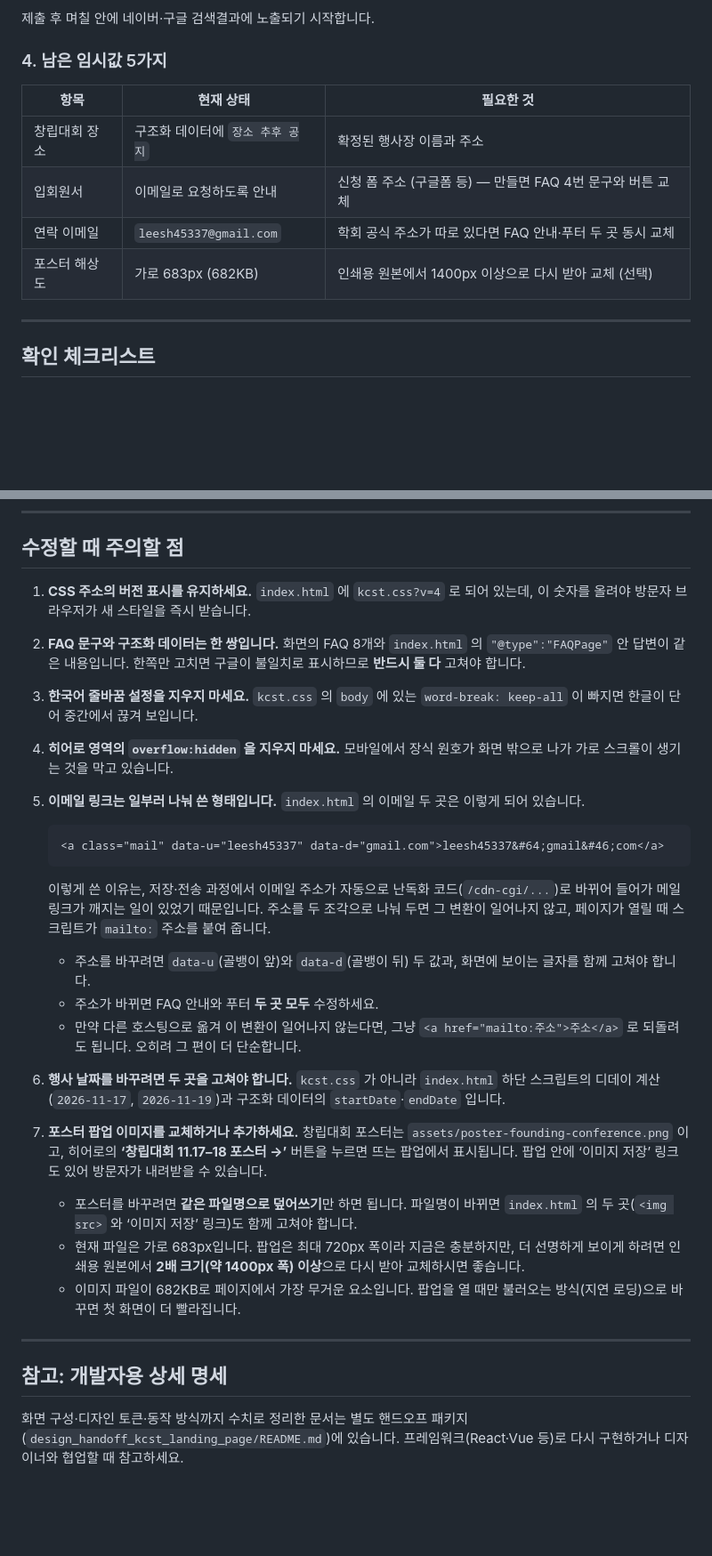
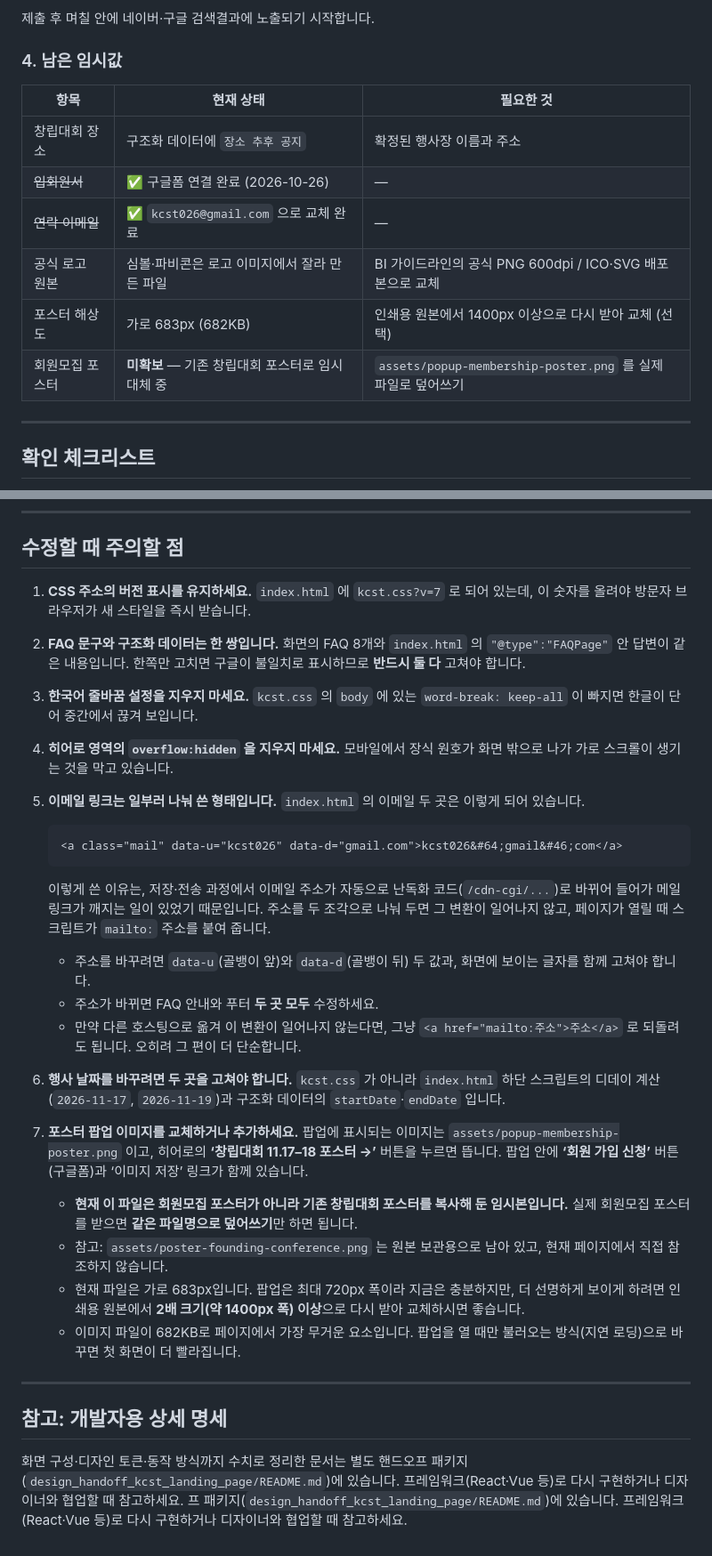
Before and after one commit to budhersong/KCST, a Markdown page: README.md, 2 parts joined by grey strips. Shown at 89% size. Rendered like a GitHub page; blank space fills up the shorter version.

Commit message:
Update README to reflect restored page and new membership flow
- Document .nojekyll requirement for GitHub Pages
- Note current Pages URL
- Bump documented stylesheet version to v=7
- Replace outdated email with kcst026@gmail.com
- Mark membership form/email as done; flag popup poster as placeholder
- Fix broken markdown table row in the remaining-placeholder list

````diff
--- a/README.md
+++ b/README.md
@@ -108,14 +113,16 @@ sed -i '' 's|https://www\.kcst\.or\.kr/|https://실제도메인/|g' index.html s
 
 제출 후 며칠 안에 네이버·구글 검색결과에 노출되기 시작합니다.
 
-### 4. 남은 임시값 5가지
+### 4. 남은 임시값
 
 | 항목 | 현재 상태 | 필요한 것 |
 |---|---|---|
 | 창립대회 장소 | 구조화 데이터에 `장소 추후 공지` | 확정된 행사장 이름과 주소 |
-| 입회원서 | 이메일로 요청하도록 안내 | 신청 폼 주소 (구글폼 등) — 만들면 FAQ 4번 문구와 버튼 교체 |
-| 연락 이메일 | `leesh45337@gmail.com` | 학회 공식 주소가 따로 있다면 FAQ 안내·푸터 두 곳 동시 교체 || 공식 로고 원본 | 심볼·파비콘은 로고 이미지에서 잘라 만든 파일 | BI 가이드라인의 공식 PNG 600dpi / ICO·SVG 배포본으로 교체 |
+| ~~입회원서~~ | ✅ 구글폼 연결 완료 (2026-10-26) | — |
+| ~~연락 이메일~~ | ✅ `kcst026@gmail.com` 으로 교체 완료 | — |
+| 공식 로고 원본 | 심볼·파비콘은 로고 이미지에서 잘라 만든 파일 | BI 가이드라인의 공식 PNG 600dpi / ICO·SVG 배포본으로 교체 |
 | 포스터 해상도 | 가로 683px (682KB) | 인쇄용 원본에서 1400px 이상으로 다시 받아 교체 (선택) |
+| 회원모집 포스터 | **미확보** — 기존 창립대회 포스터로 임시 대체 중 | `assets/popup-membership-poster.png` 를 실제 파일로 덮어쓰기 |
 
 ---
 
@@ -150,7 +157,7 @@ sed -i '' 's|https://www\.kcst\.or\.kr/|https://실제도메인/|g' index.html s
 
 ## 수정할 때 주의할 점
 
-1. **CSS 주소의 버전 표시를 유지하세요.** `index.html` 에 `kcst.css?v=4` 로 되어 있는데, 이 숫자를 올려야 방문자 브라우저가 새 스타일을 즉시 받습니다.
+1. **CSS 주소의 버전 표시를 유지하세요.** `index.html` 에 `kcst.css?v=7` 로 되어 있는데, 이 숫자를 올려야 방문자 브라우저가 새 스타일을 즉시 받습니다.
 
 2. **FAQ 문구와 구조화 데이터는 한 쌍입니다.** 화면의 FAQ 8개와 `index.html` 의 `"@type":"FAQPage"` 안 답변이 같은 내용입니다. 한쪽만 고치면 구글이 불일치로 표시하므로 **반드시 둘 다** 고쳐야 합니다.
 
@@ -161,7 +168,7 @@ sed -i '' 's|https://www\.kcst\.or\.kr/|https://실제도메인/|g' index.html s
 5. **이메일 링크는 일부러 나눠 쓴 형태입니다.** `index.html` 의 이메일 두 곳은 이렇게 되어 있습니다.
 
    ```html
-   <a class="mail" data-u="leesh45337" data-d="gmail.com">leesh45337&#64;gmail&#46;com</a>
+   <a class="mail" data-u="kcst026" data-d="gmail.com">kcst026&#64;gmail&#46;com</a>
    ```
 
    이렇게 쓴 이유는, 저장·전송 과정에서 이메일 주소가 자동으로 난독화 코드(`/cdn-cgi/...`)로 바뀌어 들어가 메일 링크가 깨지는 일이 있었기 때문입니다. 주소를 두 조각으로 나눠 두면 그 변환이 일어나지 않고, 페이지가 열릴 때 스크립트가 `mailto:` 주소를 붙여 줍니다.
@@ -172,9 +179,10 @@ sed -i '' 's|https://www\.kcst\.or\.kr/|https://실제도메인/|g' index.html s
 
 6. **행사 날짜를 바꾸려면 두 곳을 고쳐야 합니다.** `kcst.css` 가 아니라 `index.html` 하단 스크립트의 디데이 계산(`2026-11-17`, `2026-11-19`)과 구조화 데이터의 `startDate`·`endDate` 입니다.
 
-7. **포스터 팝업 이미지를 교체하거나 추가하세요.** 창립대회 포스터는 `assets/poster-founding-conference.png` 이고, 히어로의 **‘창립대회 11.17–18 포스터 →’** 버튼을 누르면 뜨는 팝업에서 표시됩니다. 팝업 안에 ‘이미지 저장’ 링크도 있어 방문자가 내려받을 수 있습니다.
+7. **포스터 팝업 이미지를 교체하거나 추가하세요.** 팝업에 표시되는 이미지는 `assets/popup-membership-poster.png` 이고, 히어로의 **‘창립대회 11.17–18 포스터 →’** 버튼을 누르면 뜹니다. 팝업 안에 **‘회원 가입 신청’** 버튼(구글폼)과 ‘이미지 저장’ 링크가 함께 있습니다.
 
-   - 포스터를 바꾸려면 **같은 파일명으로 덮어쓰기**만 하면 됩니다. 파일명이 바뀌면 `index.html` 의 두 곳(`<img src>` 와 ‘이미지 저장’ 링크)도 함께 고쳐야 합니다.
+   - **현재 이 파일은 회원모집 포스터가 아니라 기존 창립대회 포스터를 복사해 둔 임시본입니다.** 실제 회원모집 포스터를 받으면 **같은 파일명으로 덮어쓰기**만 하면 됩니다.
+   - 참고: `assets/poster-founding-conference.png` 는 원본 보관용으로 남아 있고, 현재 페이지에서 직접 참조하지 않습니다.
    - 현재 파일은 가로 683px입니다. 팝업은 최대 720px 폭이라 지금은 충분하지만, 더 선명하게 보이게 하려면 인쇄용 원본에서 **2배 크기(약 1400px 폭) 이상**으로 다시 받아 교체하시면 좋습니다.
    - 이미지 파일이 682KB로 페이지에서 가장 무거운 요소입니다. 팝업을 열 때만 불러오는 방식(지연 로딩)으로 바꾸면 첫 화면이 더 빨라집니다.
 
@@ -183,3 +191,4 @@ sed -i '' 's|https://www\.kcst\.or\.kr/|https://실제도메인/|g' index.html s
 ## 참고: 개발자용 상세 명세
 
 화면 구성·디자인 토큰·동작 방식까지 수치로 정리한 문서는 별도 핸드오프 패키지(`design_handoff_kcst_landing_page/README.md`)에 있습니다. 프레임워크(React·Vue 등)로 다시 구현하거나 디자이너와 협업할 때 참고하세요.
+프 패키지(`design_handoff_kcst_landing_page/README.md`)에 있습니다. 프레임워크(React·Vue 등)로 다시 구현하거나 디자이너와 협업할 때 참고하세요.
````
Also changed, not shown: other parts of README.md (+6 -1 lines).
